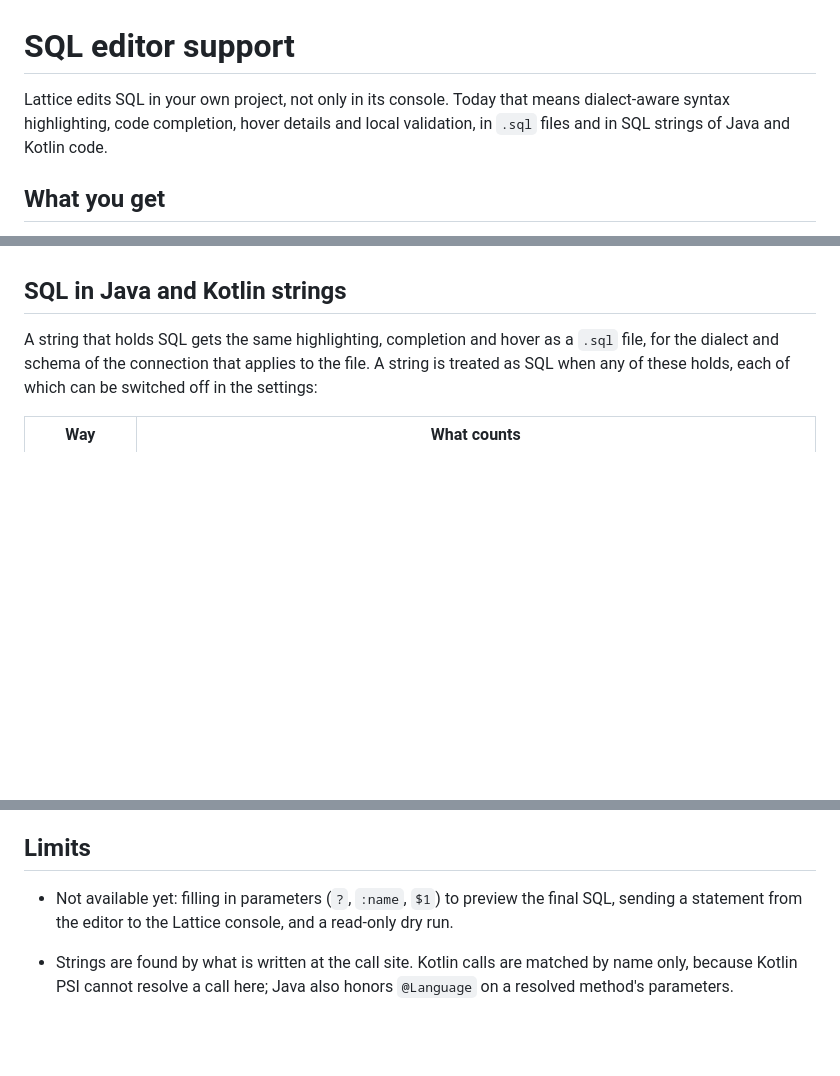
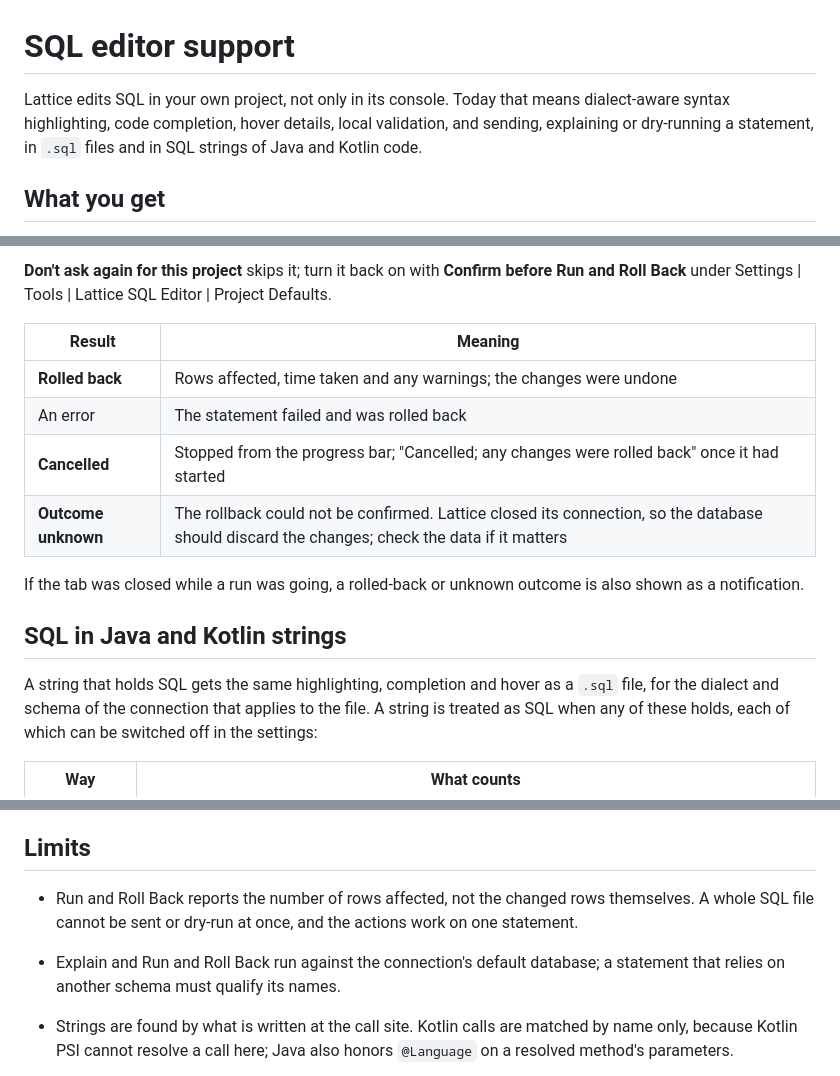
Before and after one commit to SegFault03/Lattice, a Markdown page: docs/SQL_EDITOR.md, 3 parts joined by grey strips. Drawn GitHub-style; blank space fills up the shorter version.

```diff
--- a/docs/SQL_EDITOR.md
+++ b/docs/SQL_EDITOR.md
@@ -1,6 +1,6 @@
 # SQL editor support
 
-Lattice edits SQL in your own project, not only in its console. Today that means dialect-aware syntax highlighting, code completion, hover details and local validation, in `.sql` files and in SQL strings of Java and Kotlin code.
+Lattice edits SQL in your own project, not only in its console. Today that means dialect-aware syntax highlighting, code completion, hover details, local validation, and sending, explaining or dry-running a statement, in `.sql` files and in SQL strings of Java and Kotlin code.
 
 ## What you get
 
@@ -58,3 +106,13 @@ Links in a card open the card of the target. Names resolve the way completion re
+**Don't ask again for this project** skips it; turn it back on with **Confirm before Run and Roll Back** under Settings | Tools | Lattice SQL Editor | Project Defaults.
+
+| Result | Meaning |
+|---|---|
+| **Rolled back** | Rows affected, time taken and any warnings; the changes were undone |
+| An error | The statement failed and was rolled back |
+| **Cancelled** | Stopped from the progress bar; "Cancelled; any changes were rolled back" once it had started |
+| **Outcome unknown** | The rollback could not be confirmed. Lattice closed its connection, so the database should discard the changes; check the data if it matters |
+
+If the tab was closed while a run was going, a rolled-back or unknown outcome is also shown as a notification.
 
 ## SQL in Java and Kotlin strings
 
@@ -187,7 +245,8 @@ The Database plugin brings its own SQL support. Where it is enabled, Lattice's S
 
 ## Limits
 
-- Not available yet: filling in parameters (`?`, `:name`, `$1`) to preview the final SQL, sending a statement from the editor to the Lattice console, and a read-only dry run.
+- Run and Roll Back reports the number of rows affected, not the changed rows themselves. A whole SQL file cannot be sent or dry-run at once, and the actions work on one statement.
+- Explain and Run and Roll Back run against the connection's default database; a statement that relies on another schema must qualify its names.
 - Strings are found by what is written at the call site. Kotlin calls are matched by name only, because Kotlin PSI cannot resolve a call here; Java also honors `@Language` on a resolved method's parameters.
 - R2DBC URLs, other databases and URLs assembled in code are not read, and a URL whose parts are all unresolved placeholders matches by type only.
 - Validation is a tolerant scanner, not a full SQL parser: it finds the mistakes above, not every way a statement can be invalid for a particular server, and it can miss a mistake that sits behind something it cannot see through.
```
Also changed, not shown: other parts of docs/SQL_EDITOR.md (+48 -0 lines), README.md (+2 -1 lines), docs/CHANGELOG.md (+2 -0 lines).
